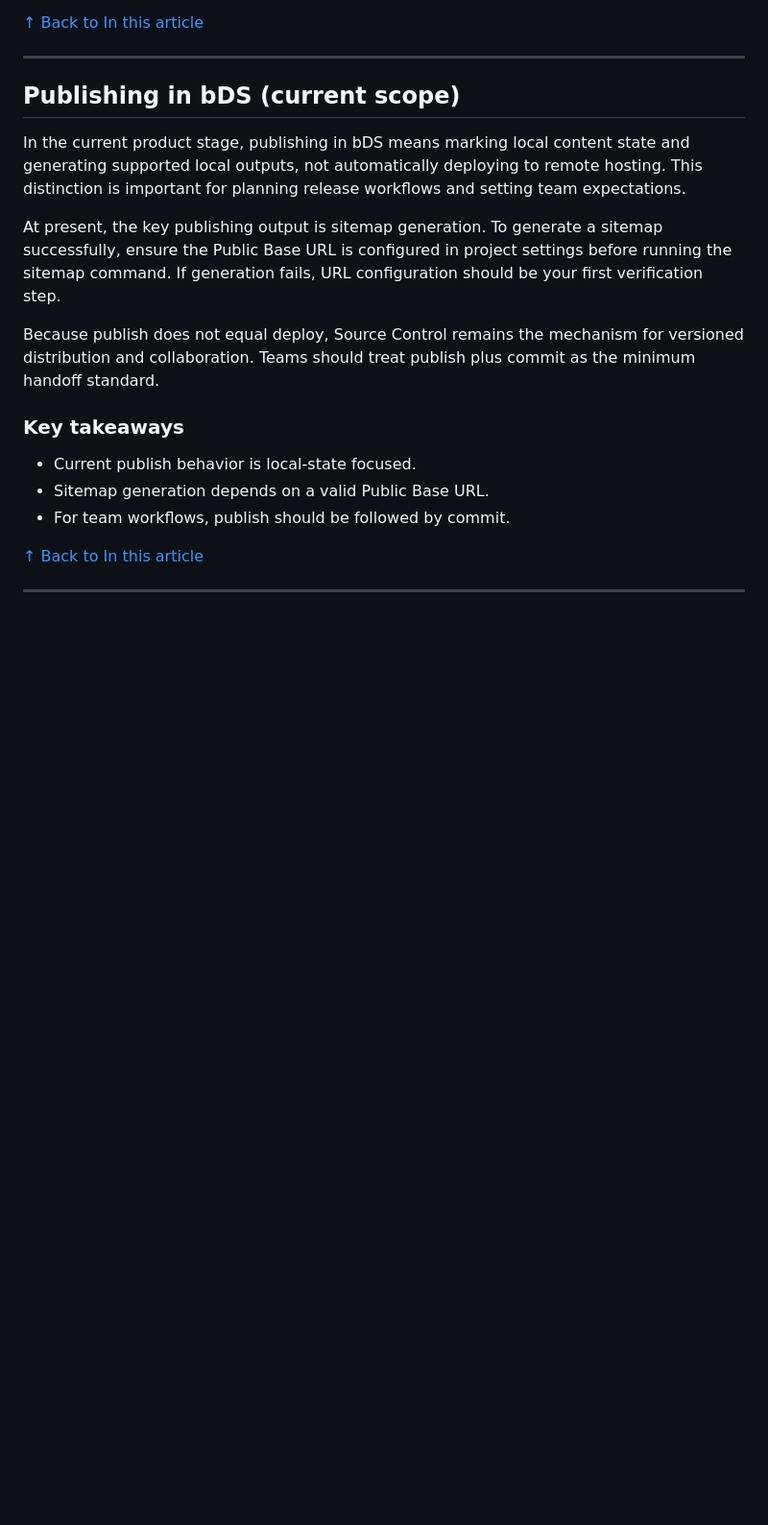
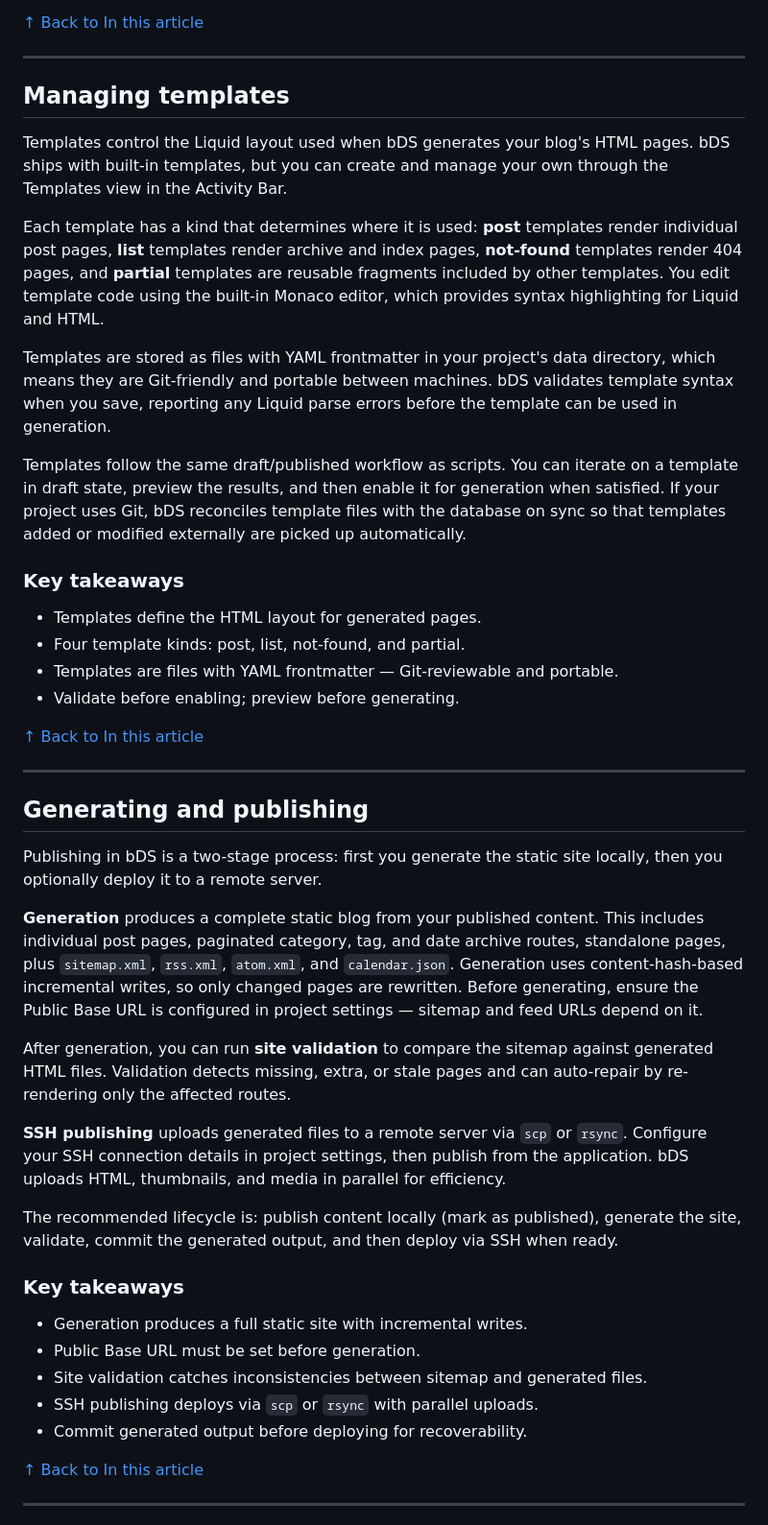
Before and after one commit to rfc1437/bDS, a Markdown page: DOCUMENTATION.md, the part around one of its changes. Shown at 96% size. Drawn GitHub-style; blank space fills up the shorter version.

```diff
--- a/DOCUMENTATION.md
+++ b/DOCUMENTATION.md
@@ -436,19 +458,46 @@ Data maintenance actions are repair tools for specific situations, such as exter
 
 ---
 
-## Publishing in bDS (current scope)
+## Managing templates
 
-In the current product stage, publishing in bDS means marking local content state and generating supported local outputs, not automatically deploying to remote hosting. This distinction is important for planning release workflows and setting team expectations.
+Templates control the Liquid layout used when bDS generates your blog's HTML pages. bDS ships with built-in templates, but you can create and manage your own through the Templates view in the Activity Bar.
 
-At present, the key publishing output is sitemap generation. To generate a sitemap successfully, ensure the Public Base URL is configured in project settings before running the sitemap command. If generation fails, URL configuration should be your first verification step.
+Each template has a kind that determines where it is used: **post** templates render individual post pages, **list** templates render archive and index pages, **not-found** templates render 404 pages, and **partial** templates are reusable fragments included by other templates. You edit template code using the built-in Monaco editor, which provides syntax highlighting for Liquid and HTML.
 
-Because publish does not equal deploy, Source Control remains the mechanism for versioned distribution and collaboration. Teams should treat publish plus commit as the minimum handoff standard.
+Templates are stored as files with YAML frontmatter in your project's data directory, which means they are Git-friendly and portable between machines. bDS validates template syntax when you save, reporting any Liquid parse errors before the template can be used in generation.
+
+Templates follow the same draft/published workflow as scripts. You can iterate on a template in draft state, preview the results, and then enable it for generation when satisfied. If your project uses Git, bDS reconciles template files with the database on sync so that templates added or modified externally are picked up automatically.
 
 ### Key takeaways
 
-- Current publish behavior is local-state focused.
-- Sitemap generation depends on a valid Public Base URL.
-- For team workflows, publish should be followed by commit.
+- Templates define the HTML layout for generated pages.
+- Four template kinds: post, list, not-found, and partial.
+- Templates are files with YAML frontmatter — Git-reviewable and portable.
+- Validate before enabling; preview before generating.
+
+[↑ Back to In this article](#in-this-article)
+
+---
+
+## Generating and publishing
+
+Publishing in bDS is a two-stage process: first you generate the static site locally, then you optionally deploy it to a remote server.
+
+**Generation** produces a complete static blog from your published content. This includes individual post pages, paginated category, tag, and date archive routes, standalone pages, plus `sitemap.xml`, `rss.xml`, `atom.xml`, and `calendar.json`. Generation uses content-hash-based incremental writes, so only changed pages are rewritten. Before generating, ensure the Public Base URL is configured in project settings — sitemap and feed URLs depend on it.
+
+After generation, you can run **site validation** to compare the sitemap against generated HTML files. Validation detects missing, extra, or stale pages and can auto-repair by re-rendering only the affected routes.
+
+**SSH publishing** uploads generated files to a remote server via `scp` or `rsync`. Configure your SSH connection details in project settings, then publish from the application. bDS uploads HTML, thumbnails, and media in parallel for efficiency.
+
+The recommended lifecycle is: publish content locally (mark as published), generate the site, validate, commit the generated output, and then deploy via SSH when ready.
+
+### Key takeaways
+
+- Generation produces a full static site with incremental writes.
+- Public Base URL must be set before generation.
+- Site validation catches inconsistencies between sitemap and generated files.
+- SSH publishing deploys via `scp` or `rsync` with parallel uploads.
+- Commit generated output before deploying for recoverability.
 
 [↑ Back to In this article](#in-this-article)
 
```
Also changed, not shown: other parts of DOCUMENTATION.md (+23 -1 lines), README.md (+19 -6 lines).
